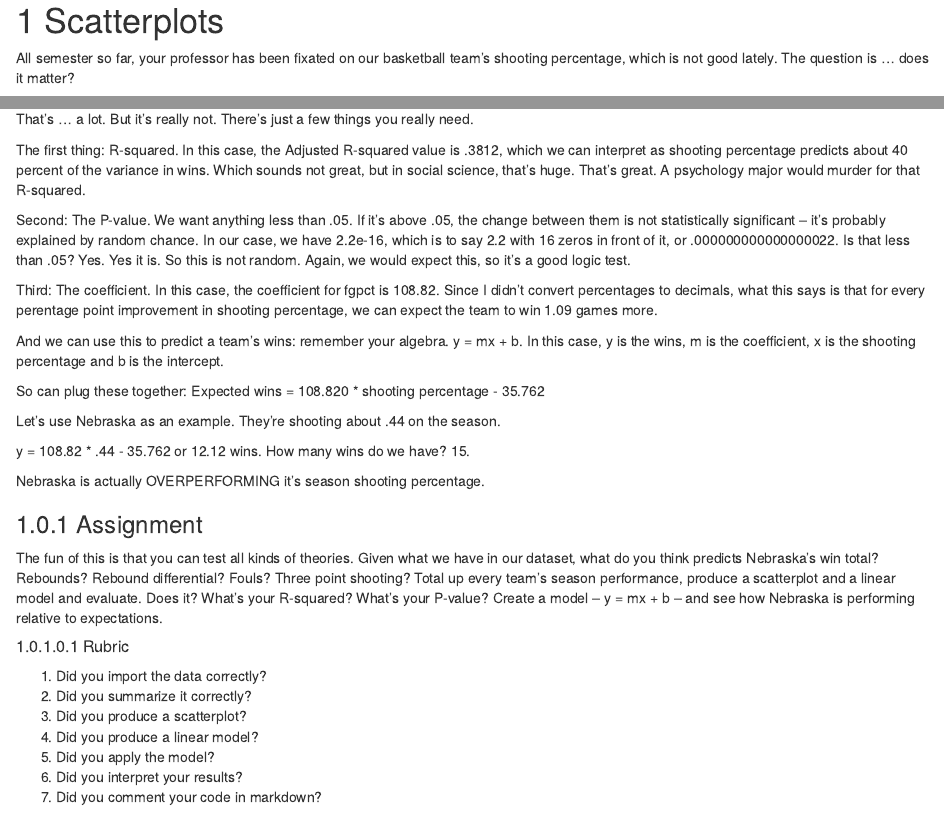
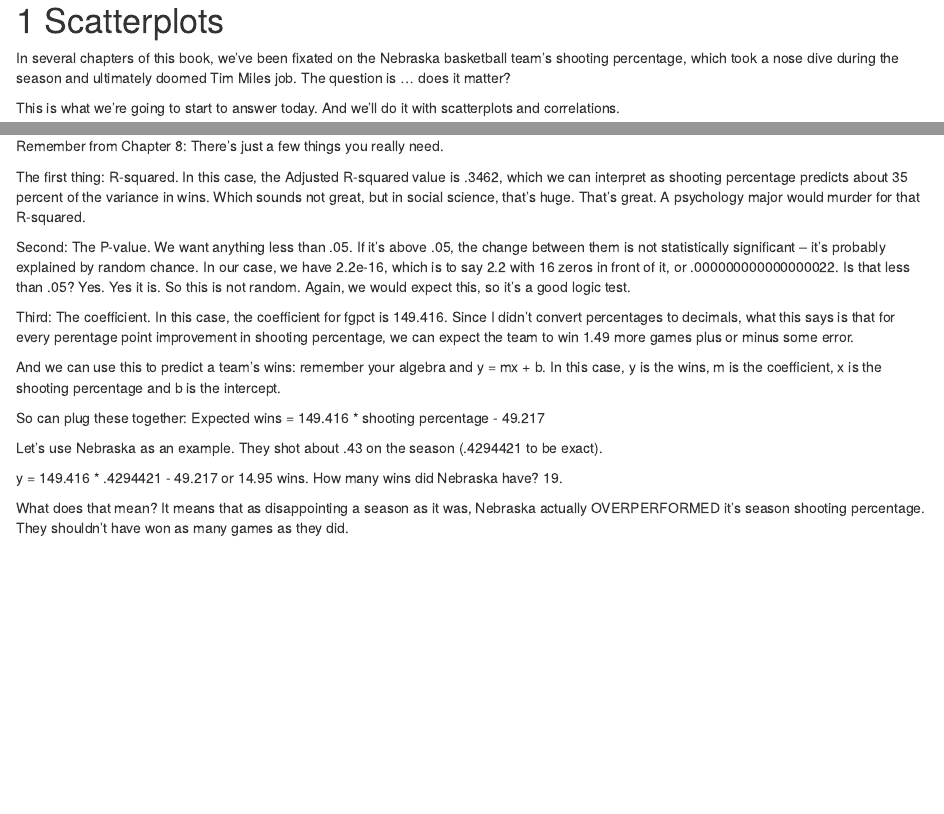
Before and after one commit to mattwaite/sportsdatabook, an R Markdown document (19-scatterplots.Rmd): the page in a window 1100 px wide, from its top, and a second part further down, joined at a grey line. Rendered offline with R 4.5, knitr and Pandoc, with nearby package versions; drawn as R Markdown's standard HTML page in place of the format the file asks for; some code elsewhere in the file could not run offline.

Commit message:
Typo in correlations, update to scatterplots to separate it from correlations chapter, reworking of some language and fixing file paths.

````diff
--- a/19-scatterplots.Rmd
+++ b/19-scatterplots.Rmd
@@ -1,8 +1,6 @@
 # Scatterplots
 
-
-All semester so far, your professor has been fixated on our basketball team's shooting percentage, which is not good lately. The question is ... does it matter?
+In several chapters of this book, we've been fixated on the Nebraska basketball team's shooting percentage, which took a nose dive during the season and ultimately doomed Tim Miles job. The question is ... does it matter?
 
 This is what we're going to start to answer today. And we'll do it with scatterplots and correlations.
 
-First, we need libraries and [data](https://www.dropbox.com/s/0lpvstsjziz5k6p/logs.csv?dl=0).
@@ -23,0 +32 @@ logs %>%
+```{r}
@@ -44,41 +54,27 @@ ggplot(fgmodel, aes(x=fgpct, y=wins)) + geom_point() + geom_smooth(method=lm, se
 
 But ... how strong a relationship is this? How much can shooting percentage explain wins? Can we put some numbers to this?
 
-Of course we can. We can apply a linear model to this. The way to read this is we're going to create an object called fit, and then we're going to put into that object a linear model -- `lm` -- and the way to read this is "wins are predicted by field goal percentage". Then we just want the summary of that model.
+Of course we can. We can apply a linear model to this -- remember Chapter 8? We're going to create an object called fit, and then we're going to put into that object a linear model -- `lm` -- and the way to read this is "wins are predicted by field goal percentage". Then we just want the summary of that model.
 
 ```{r}
 fit <- lm(wins ~ fgpct, data = fgmodel)
 summary(fit)
 ```
 
-That's ... a lot. But it's really not. There's just a few things you really need.
+Remember from Chapter 8: There's just a few things you really need.
 
-The first thing: R-squared. In this case, the Adjusted R-squared value is .3812, which we can interpret as shooting percentage predicts about 40 percent of the variance in wins. Which sounds not great, but in social science, that's huge. That's great. A psychology major would murder for that R-squared.
+The first thing: R-squared. In this case, the Adjusted R-squared value is .3462, which we can interpret as shooting percentage predicts about 35 percent of the variance in wins. Which sounds not great, but in social science, that's huge. That's great. A psychology major would murder for that R-squared.
 
 Second: The P-value. We want anything less than .05. If it's above .05, the change between them is not statistically significant -- it's probably explained by random chance. In our case, we have 2.2e-16, which is to say 2.2 with 16 zeros in front of it, or .000000000000000022. Is that less than .05? Yes. Yes it is. So this is not random. Again, we would expect this, so it's a good logic test.
 
-Third: The coefficient. In this case, the coefficient for fgpct is 108.82. Since I didn't convert percentages to decimals, what this says is that for every perentage point improvement in shooting percentage, we can expect the team to win 1.09 games more.
+Third: The coefficient. In this case, the coefficient for fgpct is 149.416. Since I didn't convert percentages to decimals, what this says is that for every perentage point improvement in shooting percentage, we can expect the team to win 1.49 more games plus or minus some error.
 
-And we can use this to predict a team's wins: remember your algebra. y = mx + b. In this case, y is the wins, m is the coefficient, x is the shooting percentage and b is the intercept.
+And we can use this to predict a team's wins: remember your algebra and y = mx + b. In this case, y is the wins, m is the coefficient, x is the shooting percentage and b is the intercept.
 
-So can plug these together: Expected wins = 108.820 * shooting percentage - 35.762
+So can plug these together: Expected wins = 149.416 * shooting percentage - 49.217
 
-Let's use Nebraska as an example. They're shooting about .44 on the season.
+Let's use Nebraska as an example. They shot about .43 on the season (.4294421 to be exact).
 
-y = 108.82 * .44 - 35.762 or 12.12 wins. How many wins do we have? 15.
+y = 149.416 * .4294421 - 49.217 or 14.95 wins. How many wins did Nebraska have? 19.
 
-Nebraska is actually OVERPERFORMING it's season shooting percentage.
-
-### Assignment
-
-The fun of this is that you can test all kinds of theories. Given what we have in our dataset, what do you think predicts Nebraska's win total? Rebounds? Rebound differential? Fouls? Three point shooting? Total up every team's season performance, produce a scatterplot and a linear model and evaluate. Does it? What's your R-squared? What's your P-value? Create a model -- y = mx + b -- and see how Nebraska is performing relative to expectations.
-
-##### Rubric
-
-1. Did you import the data correctly?
-2. Did you summarize it correctly?
-3. Did you produce a scatterplot?
-4. Did you produce a linear model?
-5. Did you apply the model?
-6. Did you interpret your results?
-7. Did you comment your code in markdown?
+What does that mean? It means that as disappointing a season as it was, Nebraska actually OVERPERFORMED it's season shooting percentage. They shouldn't have won as many games as they did.
````
Also changed, not shown: 08-correlation.Rmd (+1 -1 lines), 19-scatterplots.Rmd (17 more changed lines).
